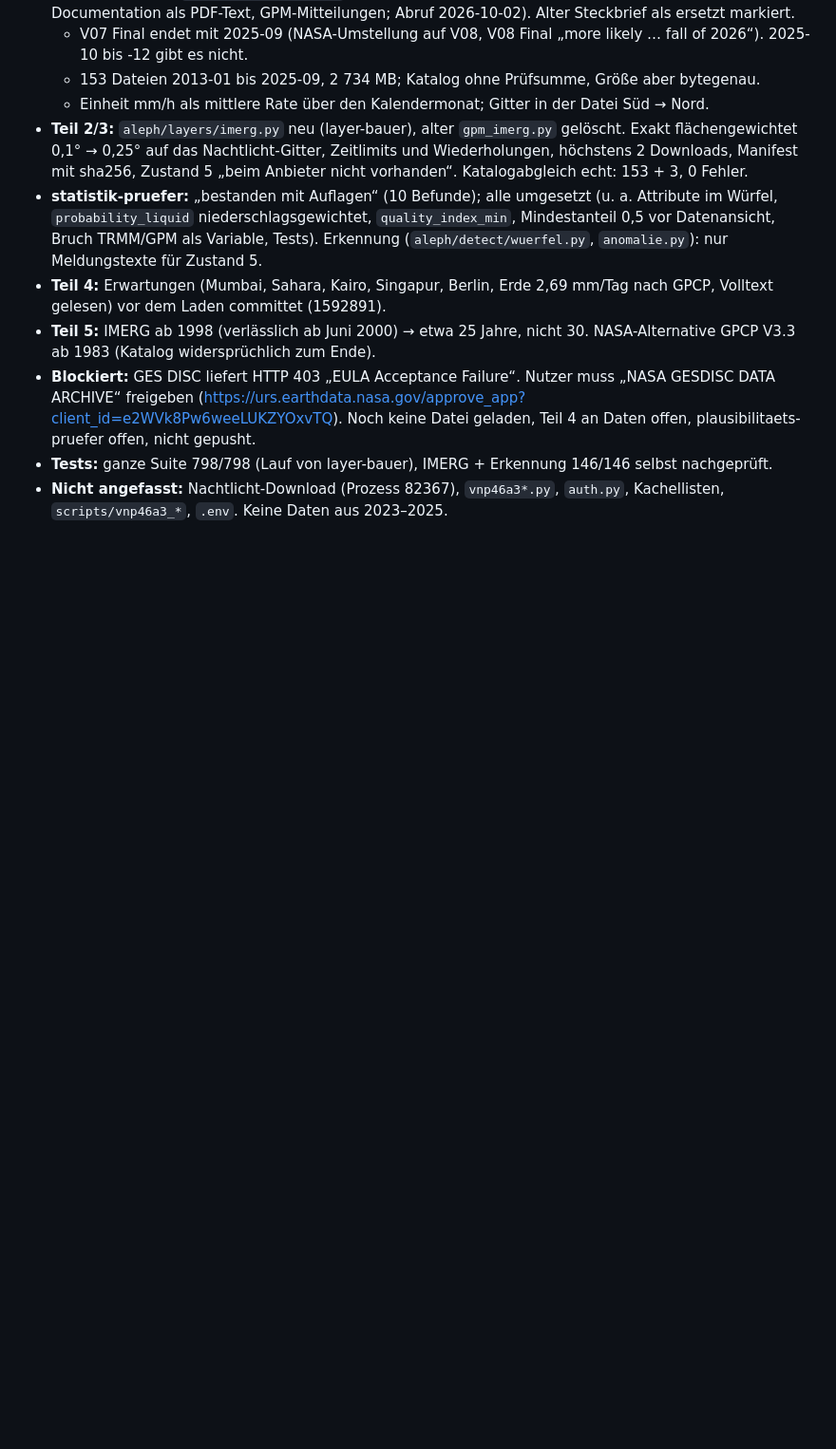
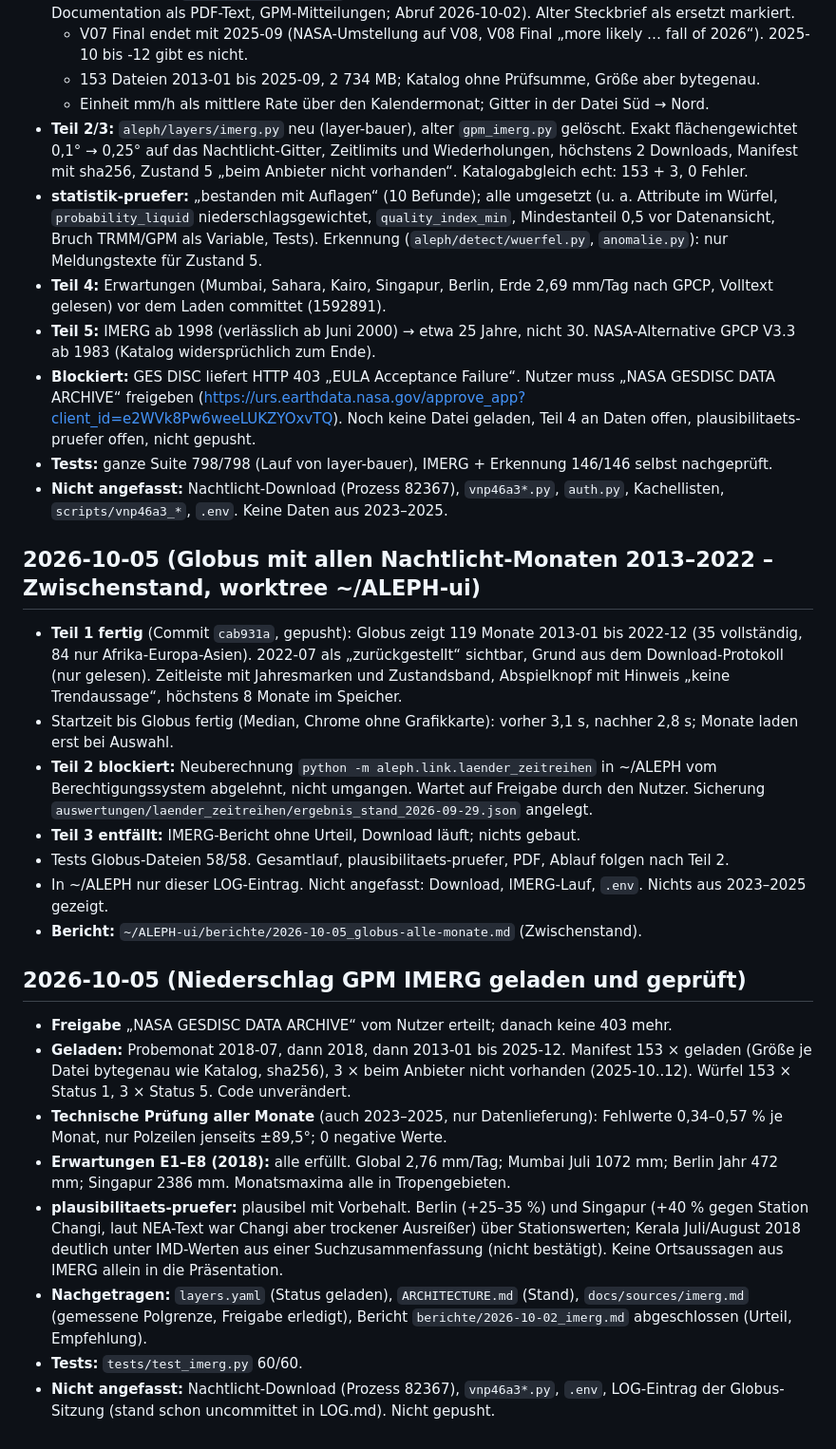
Before and after one commit to rosyan67/ALEPH, a Markdown page: LOG.md, the part around the change. Shown at 95% size. Drawn GitHub-style; blank space fills up the shorter version.

Commit message:
LOG: IMERG geladen und geprüft (2026-10-05); Eintrag der Globus-Sitzung unverändert mit aufgenommen
Co-Authored-By: Claude Opus 5.5 <noreply@anthropic.com>

```diff
--- a/LOG.md
+++ b/LOG.md
@@ -552,3 +552,24 @@
 - **Blockiert:** GES DISC liefert HTTP 403 „EULA Acceptance Failure“. Nutzer muss „NASA GESDISC DATA ARCHIVE“ freigeben (https://urs.earthdata.nasa.gov/approve_app?client_id=e2WVk8Pw6weeLUKZYOxvTQ). Noch keine Datei geladen, Teil 4 an Daten offen, plausibilitaets-pruefer offen, nicht gepusht.
 - **Tests:** ganze Suite 798/798 (Lauf von layer-bauer), IMERG + Erkennung 146/146 selbst nachgeprüft.
 - **Nicht angefasst:** Nachtlicht-Download (Prozess 82367), `vnp46a3*.py`, `auth.py`, Kachellisten, `scripts/vnp46a3_*`, `.env`. Keine Daten aus 2023–2025.
+
+## 2026-10-05 (Globus mit allen Nachtlicht-Monaten 2013–2022 – Zwischenstand, worktree ~/ALEPH-ui)
+
+- **Teil 1 fertig** (Commit `cab931a`, gepusht): Globus zeigt 119 Monate 2013-01 bis 2022-12 (35 vollständig, 84 nur Afrika-Europa-Asien). 2022-07 als „zurückgestellt“ sichtbar, Grund aus dem Download-Protokoll (nur gelesen). Zeitleiste mit Jahresmarken und Zustandsband, Abspielknopf mit Hinweis „keine Trendaussage“, höchstens 8 Monate im Speicher.
+- Startzeit bis Globus fertig (Median, Chrome ohne Grafikkarte): vorher 3,1 s, nachher 2,8 s; Monate laden erst bei Auswahl.
+- **Teil 2 blockiert:** Neuberechnung `python -m aleph.link.laender_zeitreihen` in ~/ALEPH vom Berechtigungssystem abgelehnt, nicht umgangen. Wartet auf Freigabe durch den Nutzer. Sicherung `auswertungen/laender_zeitreihen/ergebnis_stand_2026-09-29.json` angelegt.
+- **Teil 3 entfällt:** IMERG-Bericht ohne Urteil, Download läuft; nichts gebaut.
+- Tests Globus-Dateien 58/58. Gesamtlauf, plausibilitaets-pruefer, PDF, Ablauf folgen nach Teil 2.
+- In ~/ALEPH nur dieser LOG-Eintrag. Nicht angefasst: Download, IMERG-Lauf, `.env`. Nichts aus 2023–2025 gezeigt.
+- **Bericht:** `~/ALEPH-ui/berichte/2026-10-05_globus-alle-monate.md` (Zwischenstand).
+
+## 2026-10-05 (Niederschlag GPM IMERG geladen und geprüft)
+
+- **Freigabe** „NASA GESDISC DATA ARCHIVE“ vom Nutzer erteilt; danach keine 403 mehr.
+- **Geladen:** Probemonat 2018-07, dann 2018, dann 2013-01 bis 2025-12. Manifest 153 × geladen (Größe je Datei bytegenau wie Katalog, sha256), 3 × beim Anbieter nicht vorhanden (2025-10..12). Würfel 153 × Status 1, 3 × Status 5. Code unverändert.
+- **Technische Prüfung aller Monate** (auch 2023–2025, nur Datenlieferung): Fehlwerte 0,34–0,57 % je Monat, nur Polzeilen jenseits ±89,5°; 0 negative Werte.
+- **Erwartungen E1–E8 (2018):** alle erfüllt. Global 2,76 mm/Tag; Mumbai Juli 1072 mm; Berlin Jahr 472 mm; Singapur 2386 mm. Monatsmaxima alle in Tropengebieten.
+- **plausibilitaets-pruefer:** plausibel mit Vorbehalt. Berlin (+25–35 %) und Singapur (+40 % gegen Station Changi, laut NEA-Text war Changi aber trockener Ausreißer) über Stationswerten; Kerala Juli/August 2018 deutlich unter IMD-Werten aus einer Suchzusammenfassung (nicht bestätigt). Keine Ortsaussagen aus IMERG allein in die Präsentation.
+- **Nachgetragen:** `layers.yaml` (Status geladen), `ARCHITECTURE.md` (Stand), `docs/sources/imerg.md` (gemessene Polgrenze, Freigabe erledigt), Bericht `berichte/2026-10-02_imerg.md` abgeschlossen (Urteil, Empfehlung).
+- **Tests:** `tests/test_imerg.py` 60/60.
+- **Nicht angefasst:** Nachtlicht-Download (Prozess 82367), `vnp46a3*.py`, `.env`, LOG-Eintrag der Globus-Sitzung (stand schon uncommittet in LOG.md). Nicht gepusht.
```
